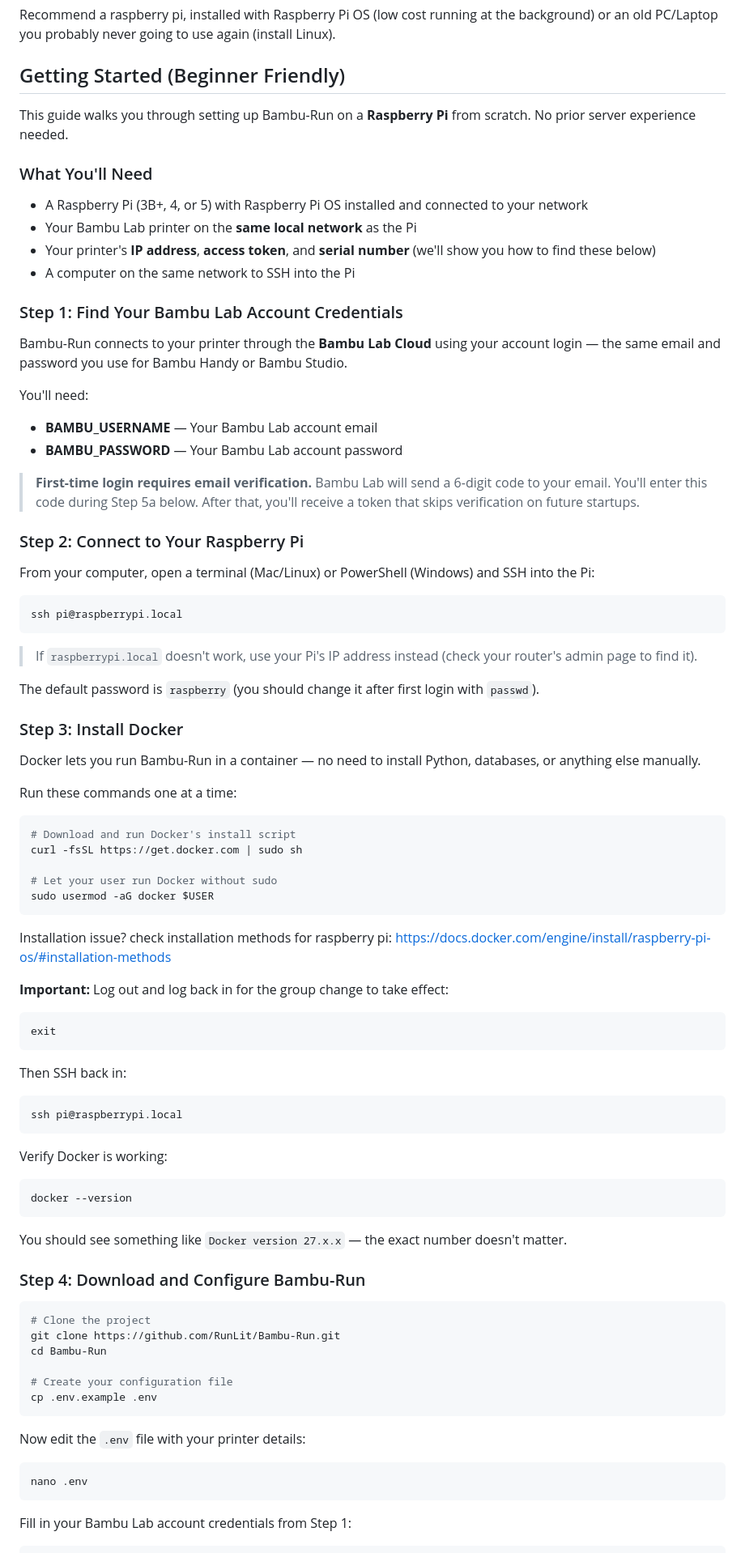
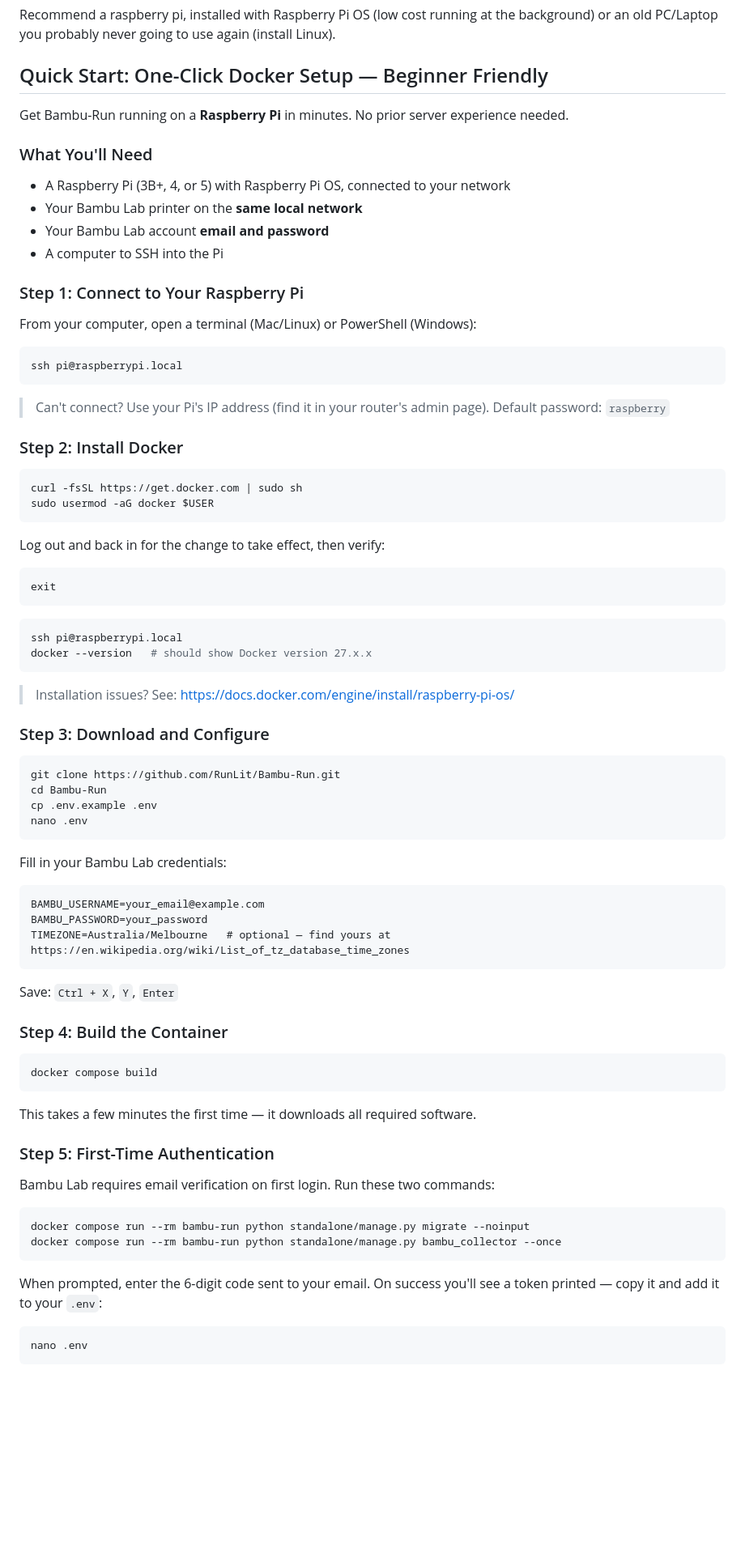
Before and after one commit to RunLit/Bambu-Run, a Markdown page: README.md, the part around one of its changes. Shown at 81% size. Drawn GitHub-style; blank space fills up the shorter version.

````diff
--- a/README.md
+++ b/README.md
@@ -11,91 +15,87 @@ all running on hardware you own.
 
 Recommend a raspberry pi, installed with Raspberry Pi OS (low cost running at the background) or an old PC/Laptop you probably never going to use again (install Linux).
 
-## Getting Started (Beginner Friendly)
+## Quick Start: One-Click Docker Setup — Beginner Friendly
 
-This guide walks you through setting up Bambu-Run on a **Raspberry Pi** from scratch. No prior server experience needed.
+Get Bambu-Run running on a **Raspberry Pi** in minutes. No prior server experience needed.
 
 ### What You'll Need
 
-- A Raspberry Pi (3B+, 4, or 5) with Raspberry Pi OS installed and connected to your network
-- Your Bambu Lab printer on the **same local network** as the Pi
-- Your printer's **IP address**, **access token**, and **serial number** (we'll show you how to find these below)
-- A computer on the same network to SSH into the Pi
+- A Raspberry Pi (3B+, 4, or 5) with Raspberry Pi OS, connected to your network
+- Your Bambu Lab printer on the **same local network**
+- Your Bambu Lab account **email and password**
+- A computer to SSH into the Pi
 
-### Step 1: Find Your Bambu Lab Account Credentials
+### Step 1: Connect to Your Raspberry Pi
 
-Bambu-Run connects to your printer through the **Bambu Lab Cloud** using your account login — the same email and password you use for Bambu Handy or Bambu Studio.
-
-You'll need:
-- **BAMBU_USERNAME** — Your Bambu Lab account email
-- **BAMBU_PASSWORD** — Your Bambu Lab account password
-
-> **First-time login requires email verification.** Bambu Lab will send a 6-digit code to your email. You'll enter this code during Step 5a below. After that, you'll receive a token that skips verification on future startups.
-
-### Step 2: Connect to Your Raspberry Pi
-
-From your computer, open a terminal (Mac/Linux) or PowerShell (Windows) and SSH into the Pi:
+From your computer, open a terminal (Mac/Linux) or PowerShell (Windows):
 
 ```bash
 ssh pi@raspberrypi.local
 ```
 
-> If `raspberrypi.local` doesn't work, use your Pi's IP address instead (check your router's admin page to find it).
+> Can't connect? Use your Pi's IP address (find it in your router's admin page). Default password: `raspberry`
 
-The default password is `raspberry` (you should change it after first login with `passwd`).
-
-### Step 3: Install Docker
-
-Docker lets you run Bambu-Run in a container — no need to install Python, databases, or anything else manually.
-
-Run these commands one at a time:
+### Step 2: Install Docker
 
 ```bash
-# Download and run Docker's install script
 curl -fsSL https://get.docker.com | sudo sh
-
-# Let your user run Docker without sudo
 sudo usermod -aG docker $USER
 ```
-Installation issue? check installation methods for raspberry pi: https://docs.docker.com/engine/install/raspberry-pi-os/#installation-methods
 
-**Important:** Log out and log back in for the group change to take effect:
+Log out and back in for the change to take effect, then verify:
 
 ```bash
 exit
 ```
 
-Then SSH back in:
+```bash
+ssh pi@raspberrypi.local
+docker --version   # should show Docker version 27.x.x
+```
+
+> Installation issues? See: https://docs.docker.com/engine/install/raspberry-pi-os/
+
+### Step 3: Download and Configure
 
 ```bash
-ssh pi@raspberrypi.local
+git clone https://github.com/RunLit/Bambu-Run.git
+cd Bambu-Run
+cp .env.example .env
+nano .env
 ```
 
-Verify Docker is working:
+Fill in your Bambu Lab credentials:
+
+```
+BAMBU_USERNAME=your_email@example.com
+BAMBU_PASSWORD=your_password
+TIMEZONE=Australia/Melbourne   # optional — find yours at https://en.wikipedia.org/wiki/List_of_tz_database_time_zones
+```
+
+Save: `Ctrl + X`, `Y`, `Enter`
+
+### Step 4: Build the Container
 
 ```bash
-docker --version
+docker compose build
 ```
 
-You should see something like `Docker version 27.x.x` — the exact number doesn't matter.
+This takes a few minutes the first time — it downloads all required software.
 
-### Step 4: Download and Configure Bambu-Run
+### Step 5: First-Time Authentication
+
+Bambu Lab requires email verification on first login. Run these two commands:
 
 ```bash
-# Clone the project
-git clone https://github.com/RunLit/Bambu-Run.git
-cd Bambu-Run
-
-# Create your configuration file
-cp .env.example .env
+docker compose run --rm bambu-run python standalone/manage.py migrate --noinput
+docker compose run --rm bambu-run python standalone/manage.py bambu_collector --once
 ```
 
-Now edit the `.env` file with your printer details:
+When prompted, enter the 6-digit code sent to your email. On success you'll see a token printed — copy it and add it to your `.env`:
 
 ```bash
 nano .env
 ```
 
-Fill in your Bambu Lab account credentials from Step 1:
-
 ```
````
Also changed, not shown: other parts of README.md (+18 -105 lines).
